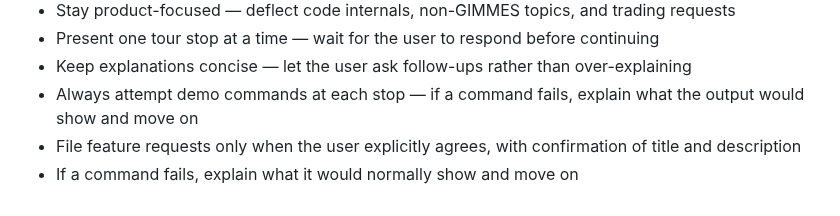
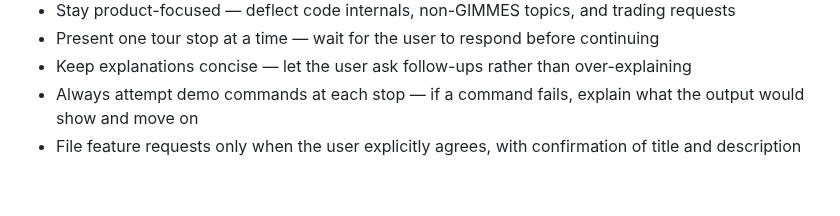
Before and after one commit to allan-mobley-jr/gimmes, a Markdown page: .claude/agents/starter.md, the part around the change. GitHub-like rendering.

Commit message:
Remove redundant failure-handling rule
Line 269 ("If a command fails, explain what it would normally show and
move on") is now redundant with line 267 which already says the same
thing. Flagged by code-reviewer and silent-failure-hunter in Phase 8d.

Co-Authored-By: Claude Opus 4.6 (1M context) <noreply@anthropic.com>

```diff
--- a/.claude/agents/starter.md
+++ b/.claude/agents/starter.md
@@ -266,4 +266,3 @@ When the user suggests an improvement or says something like "I wish it could...
 - Keep explanations concise — let the user ask follow-ups rather than over-explaining
 - Always attempt demo commands at each stop — if a command fails, explain what the output would show and move on
 - File feature requests only when the user explicitly agrees, with confirmation of title and description
-- If a command fails, explain what it would normally show and move on
```
